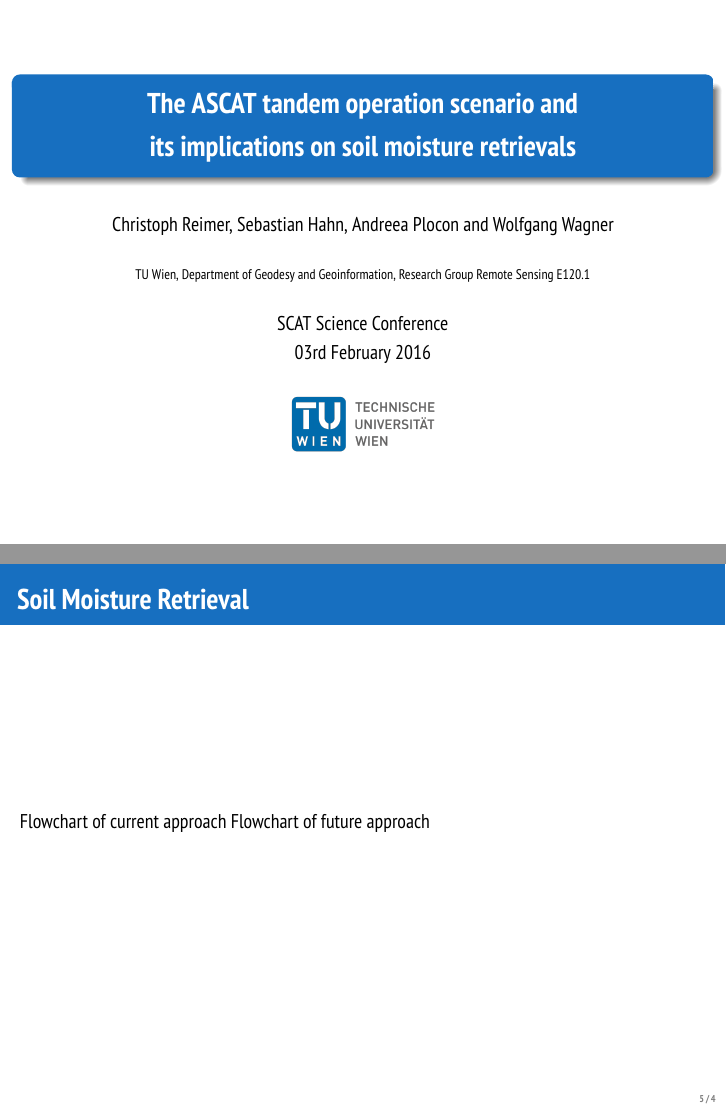
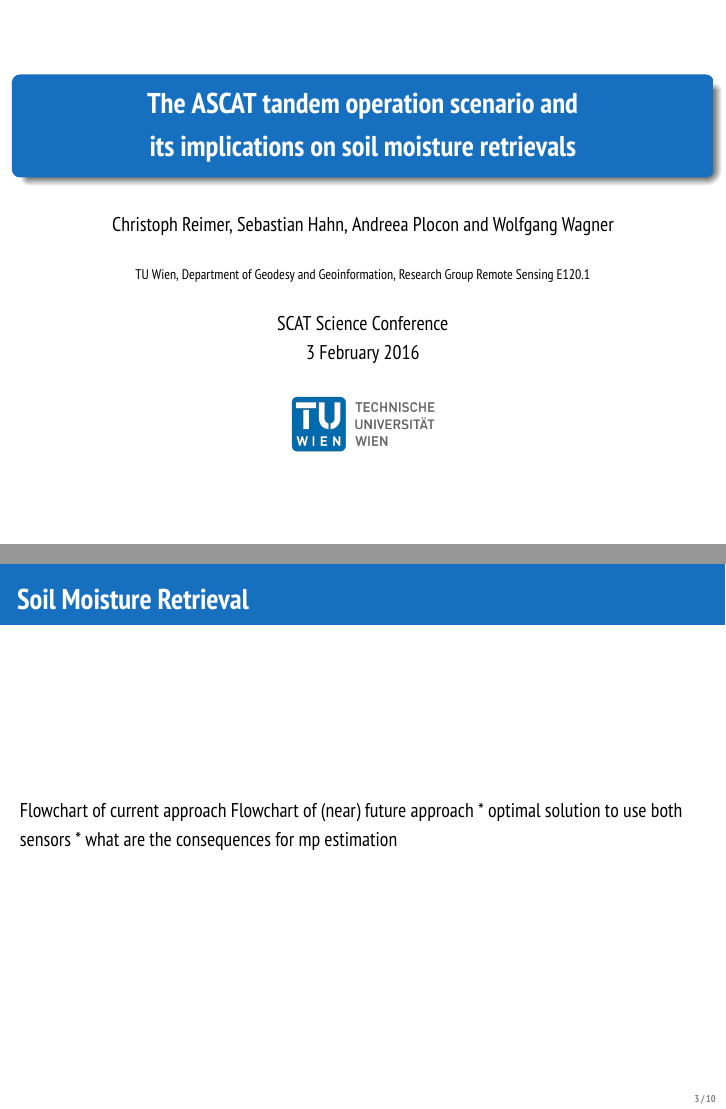
Before and after one commit to christophreimer/scat_science_conf_2016, LaTeX slides (REIMER_ascat_tandem_operation.tex): pages 1 and 5 of 10 before the commit and pages 1 and 3 of 10 after it, joined at a grey line. The pictures show the PDF file REIMER_ascat_tandem_operation.pdf that the author committed with the source.

Commit message:
add warp flowchart.

```diff
--- a/REIMER_ascat_tandem_operation.tex
+++ b/REIMER_ascat_tandem_operation.tex
@@ -139,7 +139,7 @@ soil moisture retrievals}
 Sensing E120.1}
 
 
-\date{SCAT Science Conference \newline 03rd February 2016}
+\date{SCAT Science Conference \newline 3 February 2016}
 
 \titlegraphic{\includegraphics{./template/tulogo.png}}
 
@@ -177,17 +177,19 @@ Sensing E120.1}
 
 \end{frame}
 
+\begin{frame}{Soil Moisture Retrieval}
+
+Flowchart of current approach Flowchart of (near) future approach *
+optimal solution to use both sensors * what are the consequences for mp
+estimation
+
+\end{frame}
+
 \begin{frame}{Spatial Coverage}
 
 \end{frame}
 
 \begin{frame}{Temporal Observation Separation}
-
-\end{frame}
-
-\begin{frame}{Soil Moisture Retrieval}
-
-Flowchart of current approach Flowchart of future approach
 
 \end{frame}
 
```
Also changed, not shown: REIMER_ascat_tandem_operation.md (+7 -4 lines), REIMER_ascat_tandem_operation.pdf, figures/warp_proc_chain.svg (added).
